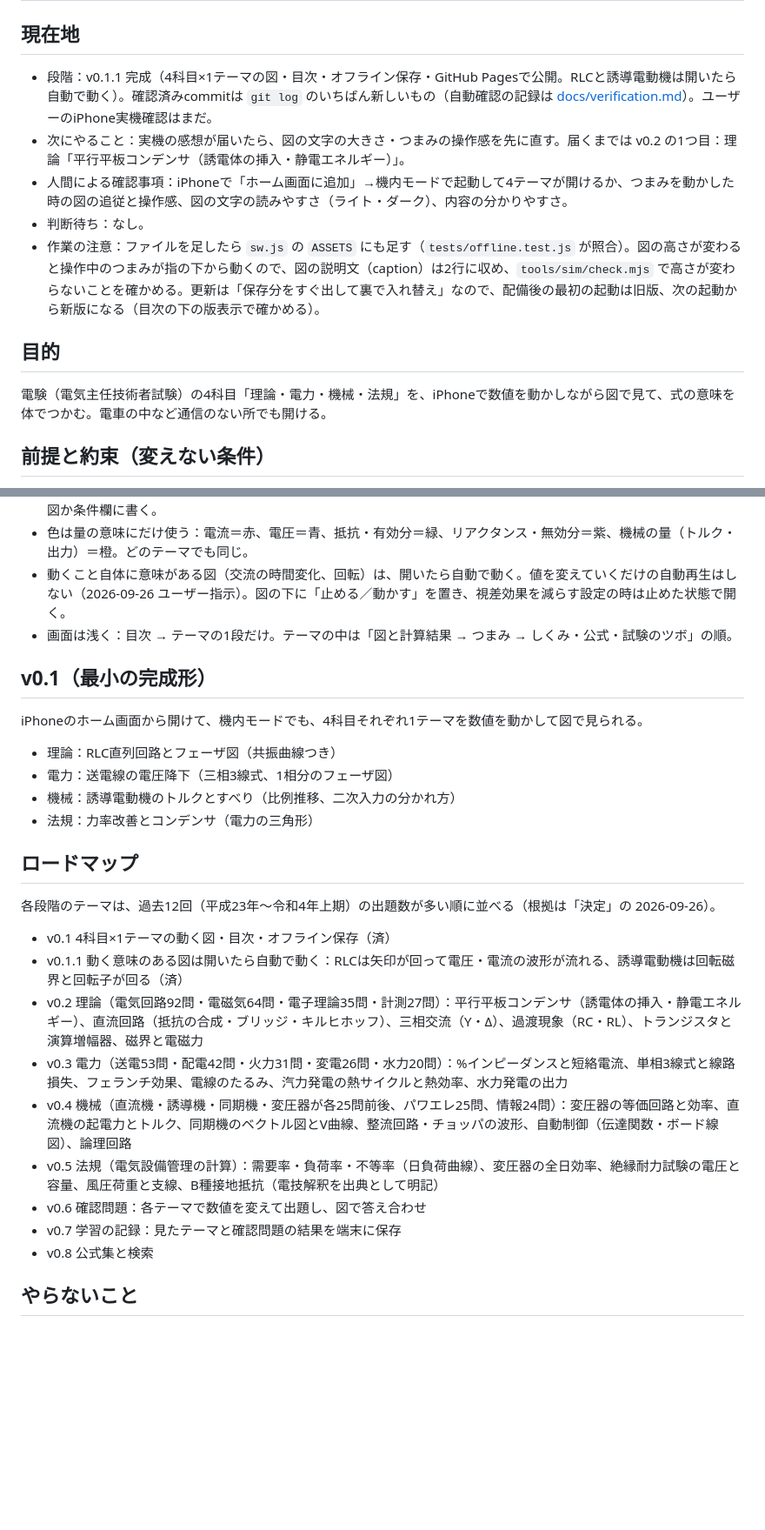
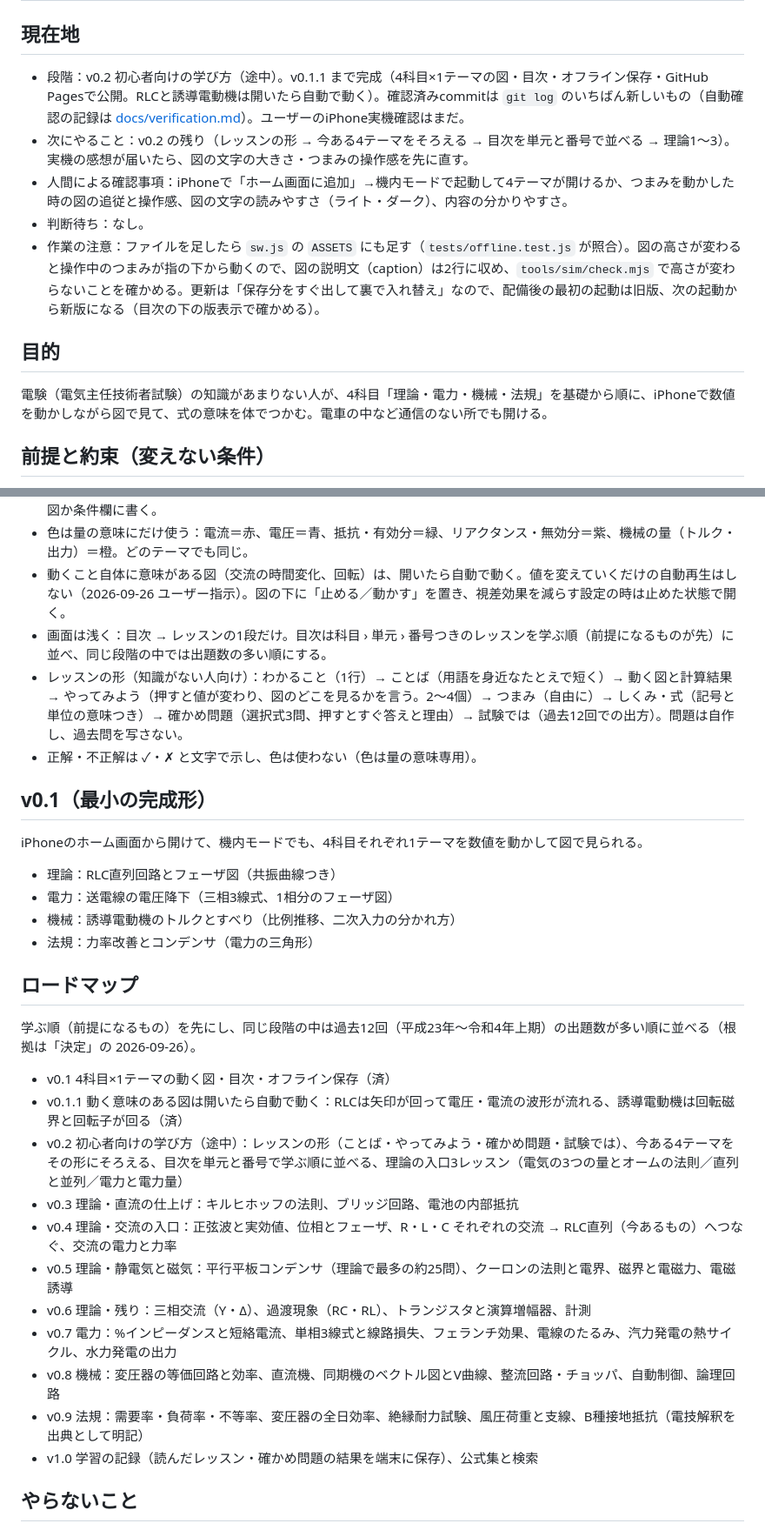
Before and after one commit to kinokonb/denken-zukan, a Markdown page: SPEC.md, 2 parts joined by grey strips. Shown at 87% size. GitHub-like rendering; blank space fills up the shorter version.

Commit message:
計画：初心者向けに学ぶ順とレッスンの形を決める
変更：SPEC の目的・約束・ロードマップを、電験の知識があまりない人が基礎から順に学ぶ形に組み直す（ユーザー指示「勉強用にちゃんと作って」）。
検証：文書のみ。

Co-Authored-By: Claude Opus 5.5 <noreply@anthropic.com>

```diff
--- a/SPEC.md
+++ b/SPEC.md
@@ -1,14 +1,14 @@
 # 電験ずかん 仕様
 
 ## 現在地
-- 段階：v0.1.1 完成（4科目×1テーマの図・目次・オフライン保存・GitHub Pagesで公開。RLCと誘導電動機は開いたら自動で動く）。確認済みcommitは `git log` のいちばん新しいもの（自動確認の記録は [docs/verification.md](docs/verification.md)）。ユーザーのiPhone実機確認はまだ。
-- 次にやること：実機の感想が届いたら、図の文字の大きさ・つまみの操作感を先に直す。届くまでは v0.2 の1つ目：理論「平行平板コンデンサ（誘電体の挿入・静電エネルギー）」。
+- 段階：v0.2 初心者向けの学び方（途中）。v0.1.1 まで完成（4科目×1テーマの図・目次・オフライン保存・GitHub Pagesで公開。RLCと誘導電動機は開いたら自動で動く）。確認済みcommitは `git log` のいちばん新しいもの（自動確認の記録は [docs/verification.md](docs/verification.md)）。ユーザーのiPhone実機確認はまだ。
+- 次にやること：v0.2 の残り（レッスンの形 → 今ある4テーマをそろえる → 目次を単元と番号で並べる → 理論1〜3）。実機の感想が届いたら、図の文字の大きさ・つまみの操作感を先に直す。
 - 人間による確認事項：iPhoneで「ホーム画面に追加」→機内モードで起動して4テーマが開けるか、つまみを動かした時の図の追従と操作感、図の文字の読みやすさ（ライト・ダーク）、内容の分かりやすさ。
 - 判断待ち：なし。
 - 作業の注意：ファイルを足したら `sw.js` の `ASSETS` にも足す（`tests/offline.test.js` が照合）。図の高さが変わると操作中のつまみが指の下から動くので、図の説明文（caption）は2行に収め、`tools/sim/check.mjs` で高さが変わらないことを確かめる。更新は「保存分をすぐ出して裏で入れ替え」なので、配備後の最初の起動は旧版、次の起動から新版になる（目次の下の版表示で確かめる）。
 
 ## 目的
-電験（電気主任技術者試験）の4科目「理論・電力・機械・法規」を、iPhoneで数値を動かしながら図で見て、式の意味を体でつかむ。電車の中など通信のない所でも開ける。
+電験（電気主任技術者試験）の知識があまりない人が、4科目「理論・電力・機械・法規」を基礎から順に、iPhoneで数値を動かしながら図で見て、式の意味を体でつかむ。電車の中など通信のない所でも開ける。
 
 ## 前提と約束（変えない条件）
 - 形態は Webアプリ（ホーム画面に追加して使う）。GitHub Pages の公開repoから配信し、一度開けば以後はオフラインで動く。
@@ -17,7 +17,9 @@
 - 計算は教科書の式どおりにし、教科書の典型値でテストする。図で誇張・省略した所（拡大・励磁回路の省略など）は図か条件欄に書く。
 - 色は量の意味にだけ使う：電流＝赤、電圧＝青、抵抗・有効分＝緑、リアクタンス・無効分＝紫、機械の量（トルク・出力）＝橙。どのテーマでも同じ。
 - 動くこと自体に意味がある図（交流の時間変化、回転）は、開いたら自動で動く。値を変えていくだけの自動再生はしない（2026-09-26 ユーザー指示）。図の下に「止める／動かす」を置き、視差効果を減らす設定の時は止めた状態で開く。
-- 画面は浅く：目次 → テーマの1段だけ。テーマの中は「図と計算結果 → つまみ → しくみ・公式・試験のツボ」の順。
+- 画面は浅く：目次 → レッスンの1段だけ。目次は科目 › 単元 › 番号つきのレッスンを学ぶ順（前提になるものが先）に並べ、同じ段階の中では出題数の多い順にする。
+- レッスンの形（知識がない人向け）：わかること（1行）→ ことば（用語を身近なたとえで短く）→ 動く図と計算結果 → やってみよう（押すと値が変わり、図のどこを見るかを言う。2〜4個）→ つまみ（自由に）→ しくみ・式（記号と単位の意味つき）→ 確かめ問題（選択式3問、押すとすぐ答えと理由）→ 試験では（過去12回での出方）。問題は自作し、過去問を写さない。
+- 正解・不正解は ✓・✗ と文字で示し、色は使わない（色は量の意味専用）。
 
 ## v0.1（最小の完成形）
 iPhoneのホーム画面から開けて、機内モードでも、4科目それぞれ1テーマを数値を動かして図で見られる。
@@ -27,16 +29,18 @@ iPhoneのホーム画面から開けて、機内モードでも、4科目それ
 - 法規：力率改善とコンデンサ（電力の三角形）
 
 ## ロードマップ
-各段階のテーマは、過去12回（平成23年〜令和4年上期）の出題数が多い順に並べる（根拠は「決定」の 2026-09-26）。
+学ぶ順（前提になるもの）を先にし、同じ段階の中は過去12回（平成23年〜令和4年上期）の出題数が多い順に並べる（根拠は「決定」の 2026-09-26）。
 - v0.1 4科目×1テーマの動く図・目次・オフライン保存（済）
 - v0.1.1 動く意味のある図は開いたら自動で動く：RLCは矢印が回って電圧・電流の波形が流れる、誘導電動機は回転磁界と回転子が回る（済）
-- v0.2 理論（電気回路92問・電磁気64問・電子理論35問・計測27問）：平行平板コンデンサ（誘電体の挿入・静電エネルギー）、直流回路（抵抗の合成・ブリッジ・キルヒホッフ）、三相交流（Y・Δ）、過渡現象（RC・RL）、トランジスタと演算増幅器、磁界と電磁力
-- v0.3 電力（送電53問・配電42問・火力31問・変電26問・水力20問）：%インピーダンスと短絡電流、単相3線式と線路損失、フェランチ効果、電線のたるみ、汽力発電の熱サイクルと熱効率、水力発電の出力
-- v0.4 機械（直流機・誘導機・同期機・変圧器が各25問前後、パワエレ25問、情報24問）：変圧器の等価回路と効率、直流機の起電力とトルク、同期機のベクトル図とV曲線、整流回路・チョッパの波形、自動制御（伝達関数・ボード線図）、論理回路
-- v0.5 法規（電気設備管理の計算）：需要率・負荷率・不等率（日負荷曲線）、変圧器の全日効率、絶縁耐力試験の電圧と容量、風圧荷重と支線、B種接地抵抗（電技解釈を出典として明記）
-- v0.6 確認問題：各テーマで数値を変えて出題し、図で答え合わせ
-- v0.7 学習の記録：見たテーマと確認問題の結果を端末に保存
-- v0.8 公式集と検索
+- v0.2 初心者向けの学び方（途中）：レッスンの形（ことば・やってみよう・確かめ問題・試験では）、今ある4テーマをその形にそろえる、目次を単元と番号で学ぶ順に並べる、理論の入口3レッスン（電気の3つの量とオームの法則／直列と並列／電力と電力量）
+- v0.3 理論・直流の仕上げ：キルヒホッフの法則、ブリッジ回路、電池の内部抵抗
+- v0.4 理論・交流の入口：正弦波と実効値、位相とフェーザ、R・L・C それぞれの交流 → RLC直列（今あるもの）へつなぐ、交流の電力と力率
+- v0.5 理論・静電気と磁気：平行平板コンデンサ（理論で最多の約25問）、クーロンの法則と電界、磁界と電磁力、電磁誘導
+- v0.6 理論・残り：三相交流（Y・Δ）、過渡現象（RC・RL）、トランジスタと演算増幅器、計測
+- v0.7 電力：%インピーダンスと短絡電流、単相3線式と線路損失、フェランチ効果、電線のたるみ、汽力発電の熱サイクル、水力発電の出力
+- v0.8 機械：変圧器の等価回路と効率、直流機、同期機のベクトル図とV曲線、整流回路・チョッパ、自動制御、論理回路
+- v0.9 法規：需要率・負荷率・不等率、変圧器の全日効率、絶縁耐力試験、風圧荷重と支線、B種接地抵抗（電技解釈を出典として明記）
+- v1.0 学習の記録（読んだレッスン・確かめ問題の結果を端末に保存）、公式集と検索
 
 ## やらないこと
 - 過去問・市販教材の転載
```
Also changed, not shown: other parts of SPEC.md (+1 -0 lines).
